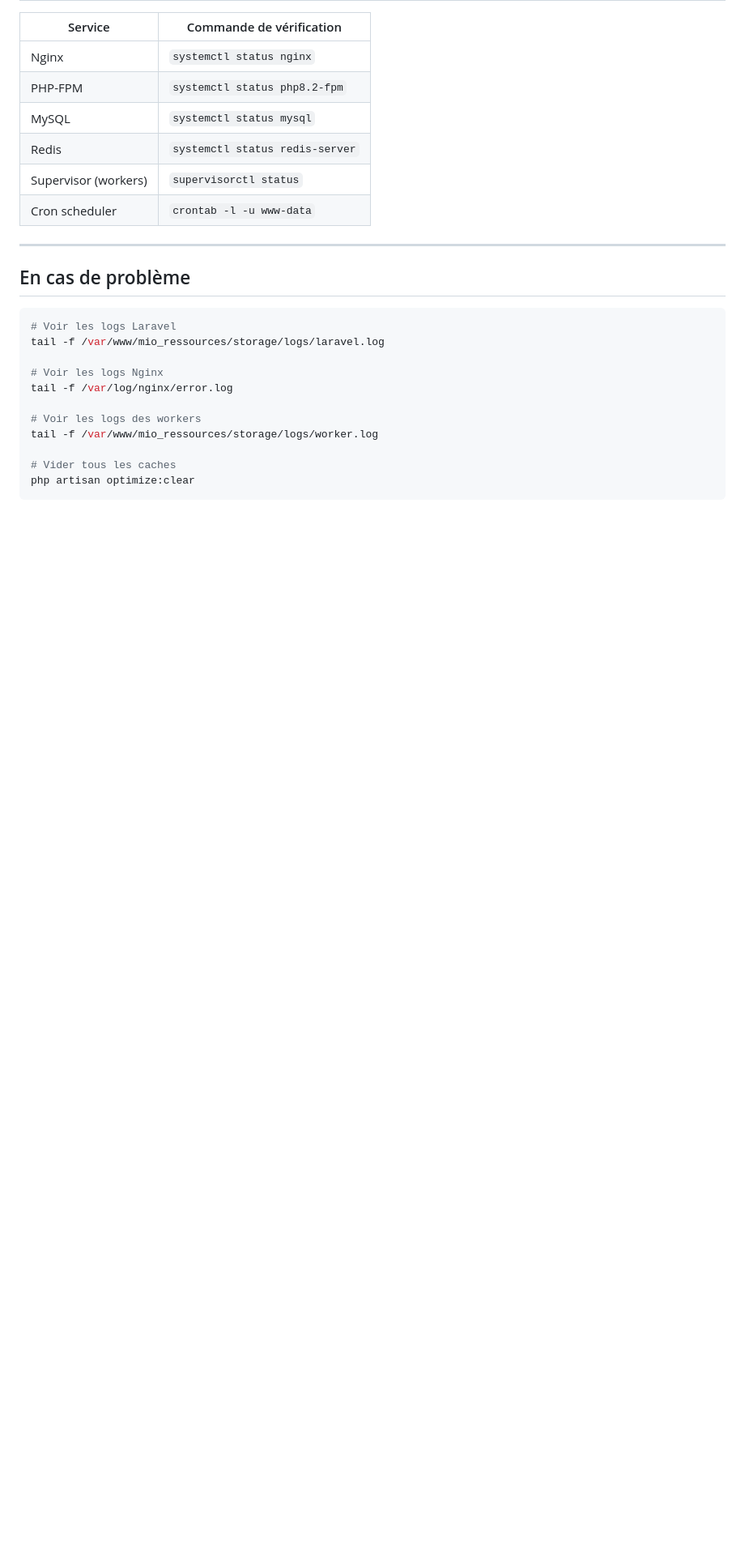
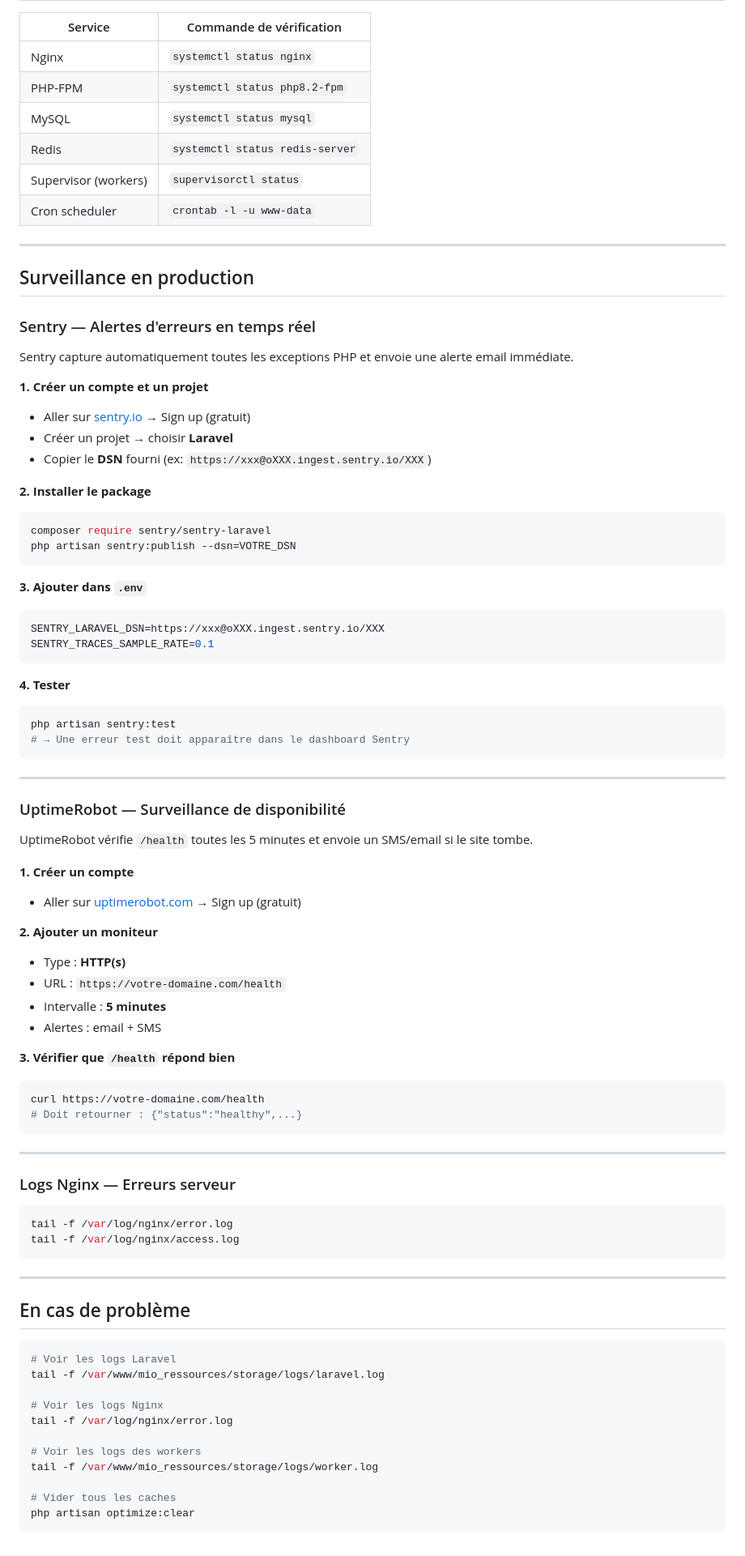
Before and after one commit to MLG-20/mio-ressources-site, a Markdown page: DEPLOIEMENT.md, the part around the change. Shown at 81% size. Drawn GitHub-style; blank space fills up the shorter version.

Commit message:
docs: Ajouter section surveillance prod (Sentry + UptimeRobot) dans DEPLOIEMENT.md
Co-Authored-By: Claude Sonnet 4.6 <noreply@anthropic.com>

````diff
--- a/DEPLOIEMENT.md
+++ b/DEPLOIEMENT.md
@@ -379,6 +379,67 @@ supervisorctl restart mio-worker:*
 
 ---
 
+## Surveillance en production
+
+### Sentry — Alertes d'erreurs en temps réel
+
+Sentry capture automatiquement toutes les exceptions PHP et envoie une alerte email immédiate.
+
+**1. Créer un compte et un projet**
+- Aller sur [sentry.io](https://sentry.io) → Sign up (gratuit)
+- Créer un projet → choisir **Laravel**
+- Copier le **DSN** fourni (ex: `https://xxx@oXXX.ingest.sentry.io/XXX`)
+
+**2. Installer le package**
+```bash
+composer require sentry/sentry-laravel
+php artisan sentry:publish --dsn=VOTRE_DSN
+```
+
+**3. Ajouter dans `.env`**
+```env
+SENTRY_LARAVEL_DSN=https://xxx@oXXX.ingest.sentry.io/XXX
+SENTRY_TRACES_SAMPLE_RATE=0.1
+```
+
+**4. Tester**
+```bash
+php artisan sentry:test
+# → Une erreur test doit apparaître dans le dashboard Sentry
+```
+
+---
+
+### UptimeRobot — Surveillance de disponibilité
+
+UptimeRobot vérifie `/health` toutes les 5 minutes et envoie un SMS/email si le site tombe.
+
+**1. Créer un compte**
+- Aller sur [uptimerobot.com](https://uptimerobot.com) → Sign up (gratuit)
+
+**2. Ajouter un moniteur**
+- Type : **HTTP(s)**
+- URL : `https://votre-domaine.com/health`
+- Intervalle : **5 minutes**
+- Alertes : email + SMS
+
+**3. Vérifier que `/health` répond bien**
+```bash
+curl https://votre-domaine.com/health
+# Doit retourner : {"status":"healthy",...}
+```
+
+---
+
+### Logs Nginx — Erreurs serveur
+
+```bash
+tail -f /var/log/nginx/error.log
+tail -f /var/log/nginx/access.log
+```
+
+---
+
 ## En cas de problème
 
 ```bash
````
